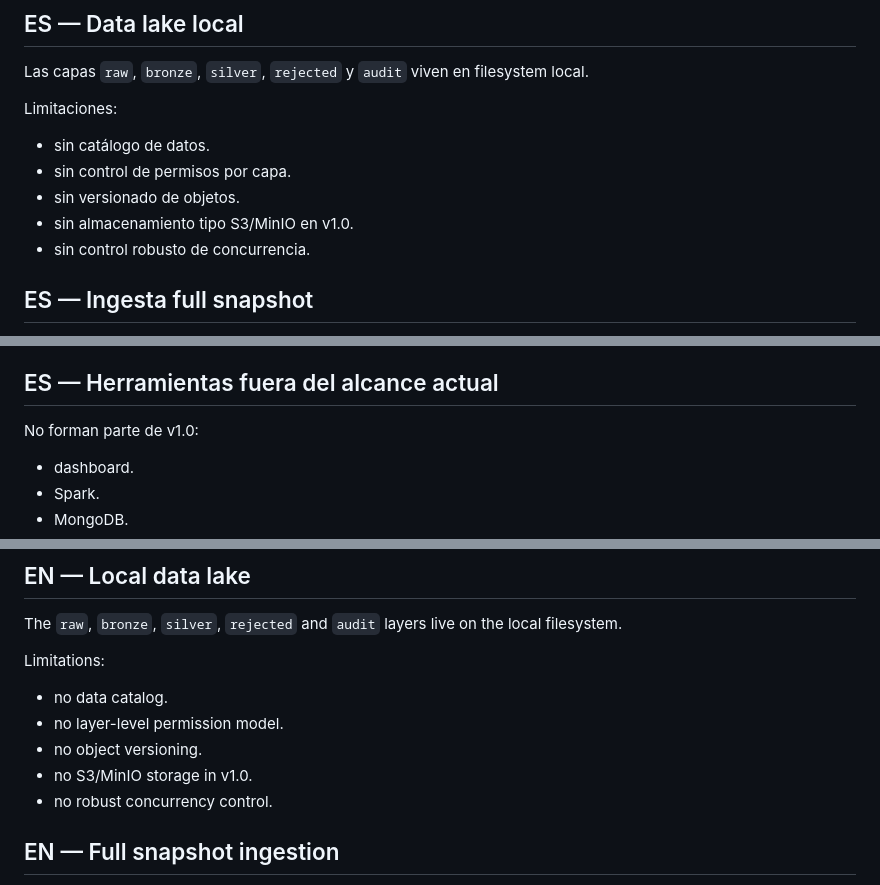
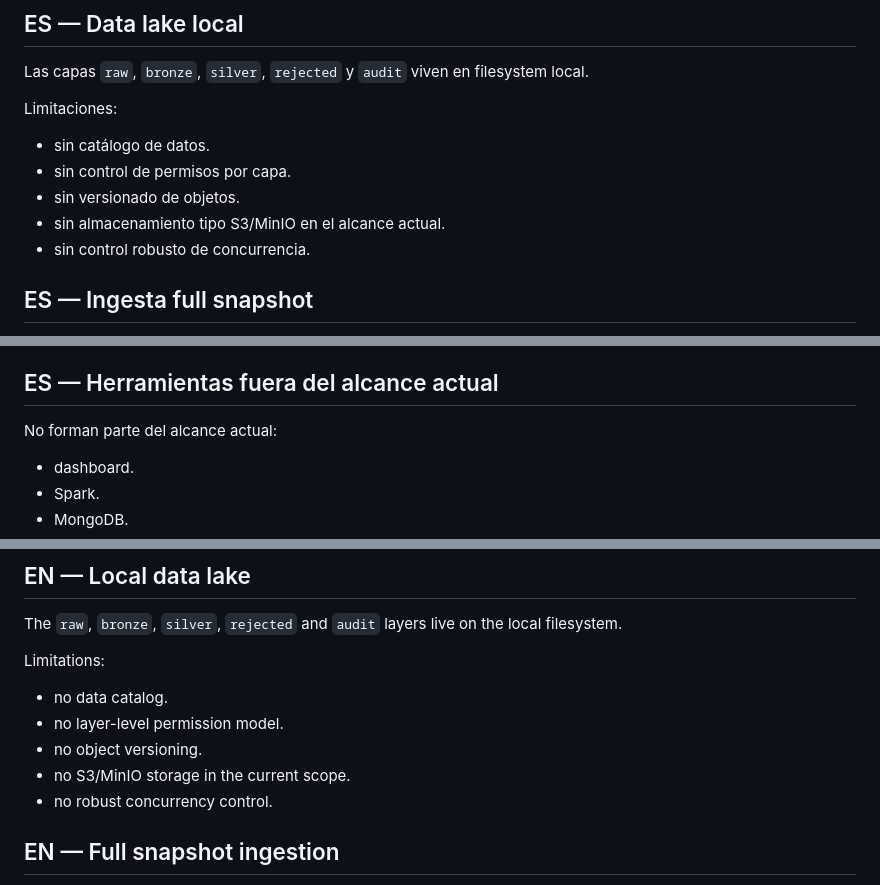
Before and after one commit to davidhidsan-dev/retailpulse-data-platform, a Markdown page: docs/limitations.md, 3 parts joined by grey strips. Drawn GitHub-style.

```diff
--- a/docs/limitations.md
+++ b/docs/limitations.md
@@ -35,7 +35,7 @@ Limitaciones:
 - sin catálogo de datos.
 - sin control de permisos por capa.
 - sin versionado de objetos.
-- sin almacenamiento tipo S3/MinIO en v1.0.
+- sin almacenamiento tipo S3/MinIO en el alcance actual.
 - sin control robusto de concurrencia.
 
 ## ES — Ingesta full snapshot
@@ -101,7 +101,7 @@ Limitaciones:
 
 ## ES — Herramientas fuera del alcance actual
 
-No forman parte de v1.0:
+No forman parte del alcance actual:
 
 - dashboard.
 - Spark.
@@ -156,7 +156,7 @@ Limitations:
 - no data catalog.
 - no layer-level permission model.
 - no object versioning.
-- no S3/MinIO storage in v1.0.
+- no S3/MinIO storage in the current scope.
 - no robust concurrency control.
 
 ## EN — Full snapshot ingestion
```
Also changed, not shown: README.md (+4 -4 lines), README_EN.md (+4 -4 lines), dashboards/screenshots/dbt_lineage.png.
